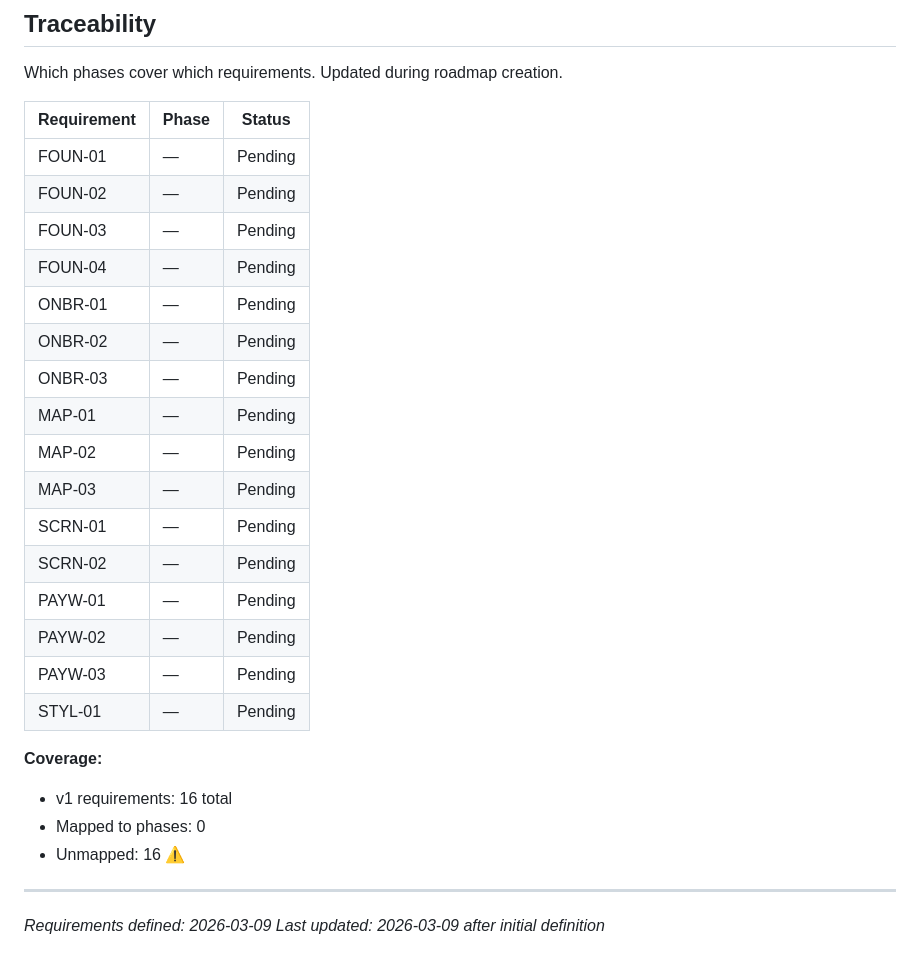
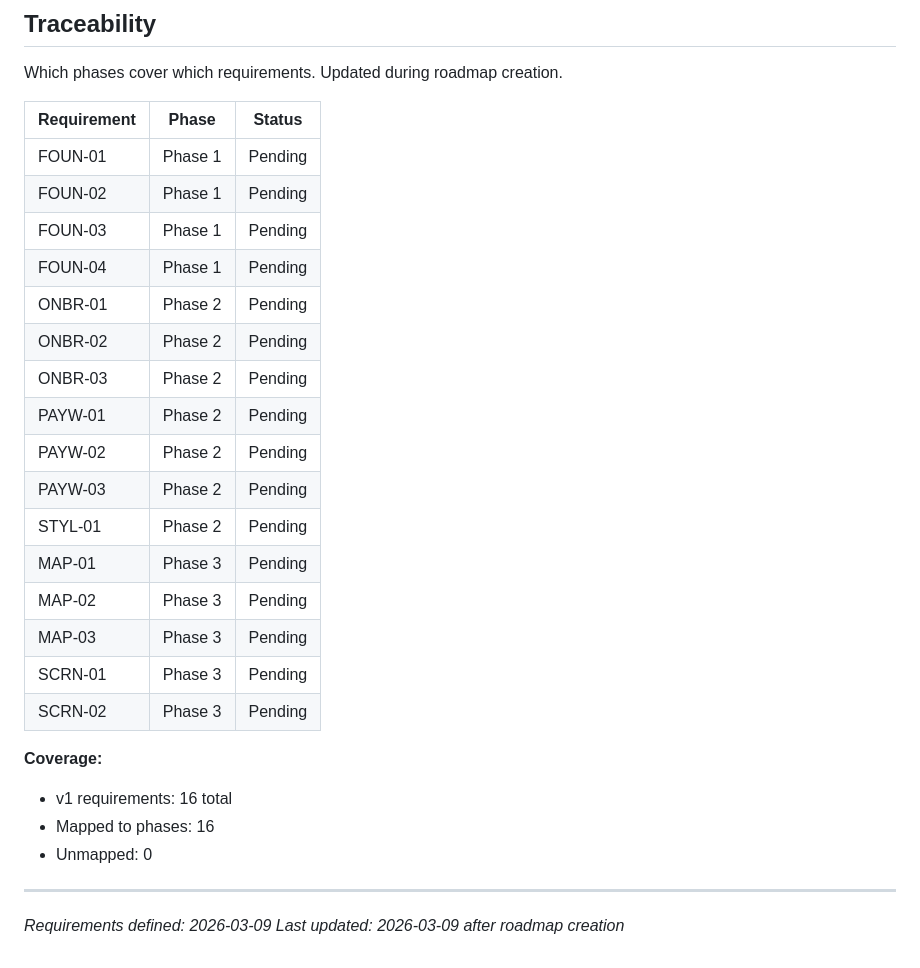
Before and after one commit to joaobborges/birda-demo-joaobborges, a Markdown page: .planning/REQUIREMENTS.md, the part around the change. GitHub-like rendering.

Commit message:
docs: create roadmap (3 phases)

```diff
--- a/.planning/REQUIREMENTS.md
+++ b/.planning/REQUIREMENTS.md
@@ -88,28 +88,28 @@ Which phases cover which requirements. Updated during roadmap creation.
 
 | Requirement | Phase | Status |
 |-------------|-------|--------|
-| FOUN-01 | — | Pending |
-| FOUN-02 | — | Pending |
-| FOUN-03 | — | Pending |
-| FOUN-04 | — | Pending |
-| ONBR-01 | — | Pending |
-| ONBR-02 | — | Pending |
-| ONBR-03 | — | Pending |
-| MAP-01 | — | Pending |
-| MAP-02 | — | Pending |
-| MAP-03 | — | Pending |
-| SCRN-01 | — | Pending |
-| SCRN-02 | — | Pending |
-| PAYW-01 | — | Pending |
-| PAYW-02 | — | Pending |
-| PAYW-03 | — | Pending |
-| STYL-01 | — | Pending |
+| FOUN-01 | Phase 1 | Pending |
+| FOUN-02 | Phase 1 | Pending |
+| FOUN-03 | Phase 1 | Pending |
+| FOUN-04 | Phase 1 | Pending |
+| ONBR-01 | Phase 2 | Pending |
+| ONBR-02 | Phase 2 | Pending |
+| ONBR-03 | Phase 2 | Pending |
+| PAYW-01 | Phase 2 | Pending |
+| PAYW-02 | Phase 2 | Pending |
+| PAYW-03 | Phase 2 | Pending |
+| STYL-01 | Phase 2 | Pending |
+| MAP-01 | Phase 3 | Pending |
+| MAP-02 | Phase 3 | Pending |
+| MAP-03 | Phase 3 | Pending |
+| SCRN-01 | Phase 3 | Pending |
+| SCRN-02 | Phase 3 | Pending |
 
 **Coverage:**
 - v1 requirements: 16 total
-- Mapped to phases: 0
-- Unmapped: 16 ⚠️
+- Mapped to phases: 16
+- Unmapped: 0
 
 ---
 *Requirements defined: 2026-03-09*
-*Last updated: 2026-03-09 after initial definition*
+*Last updated: 2026-03-09 after roadmap creation*
```
Also changed, not shown: .planning/ROADMAP.md (added, +77 -0 lines), .planning/STATE.md (added, +60 -0 lines).
